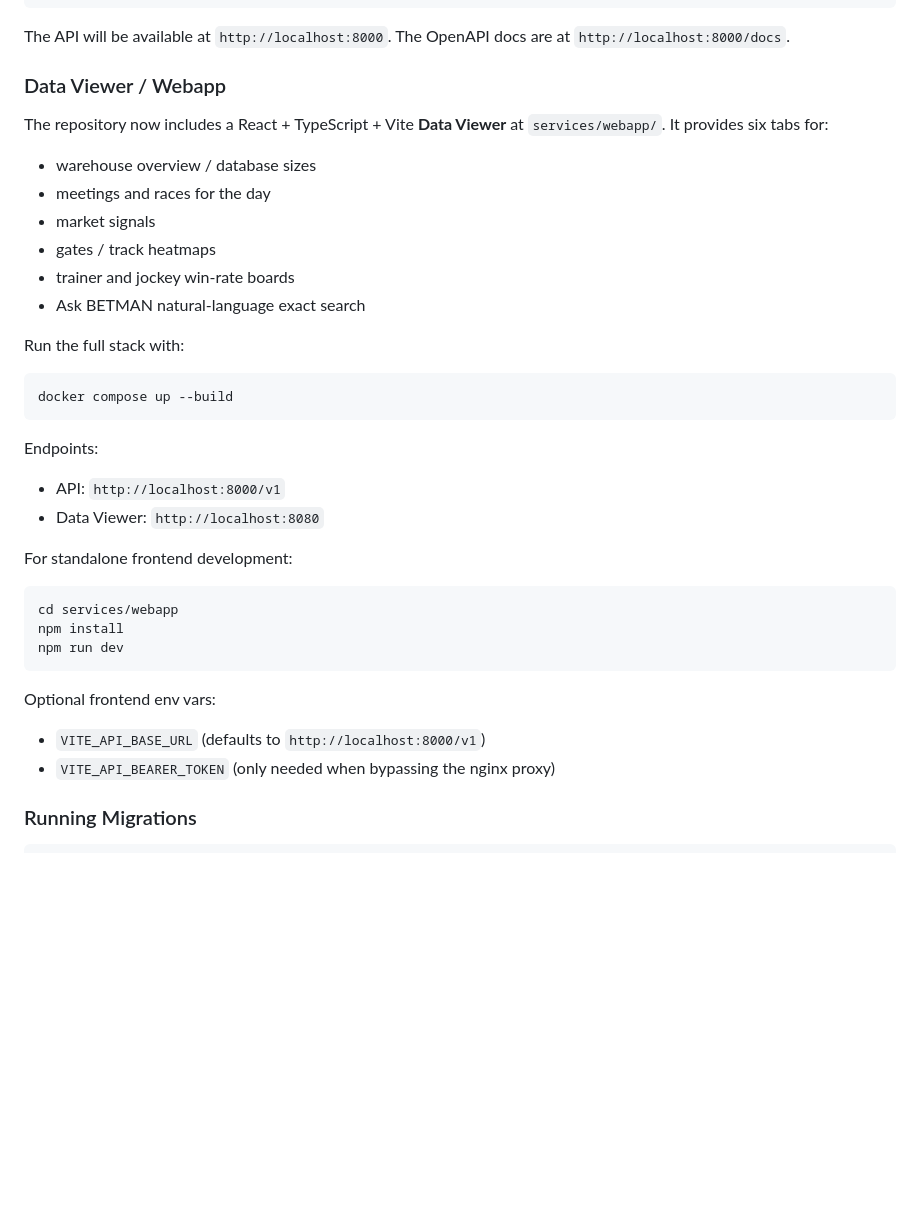
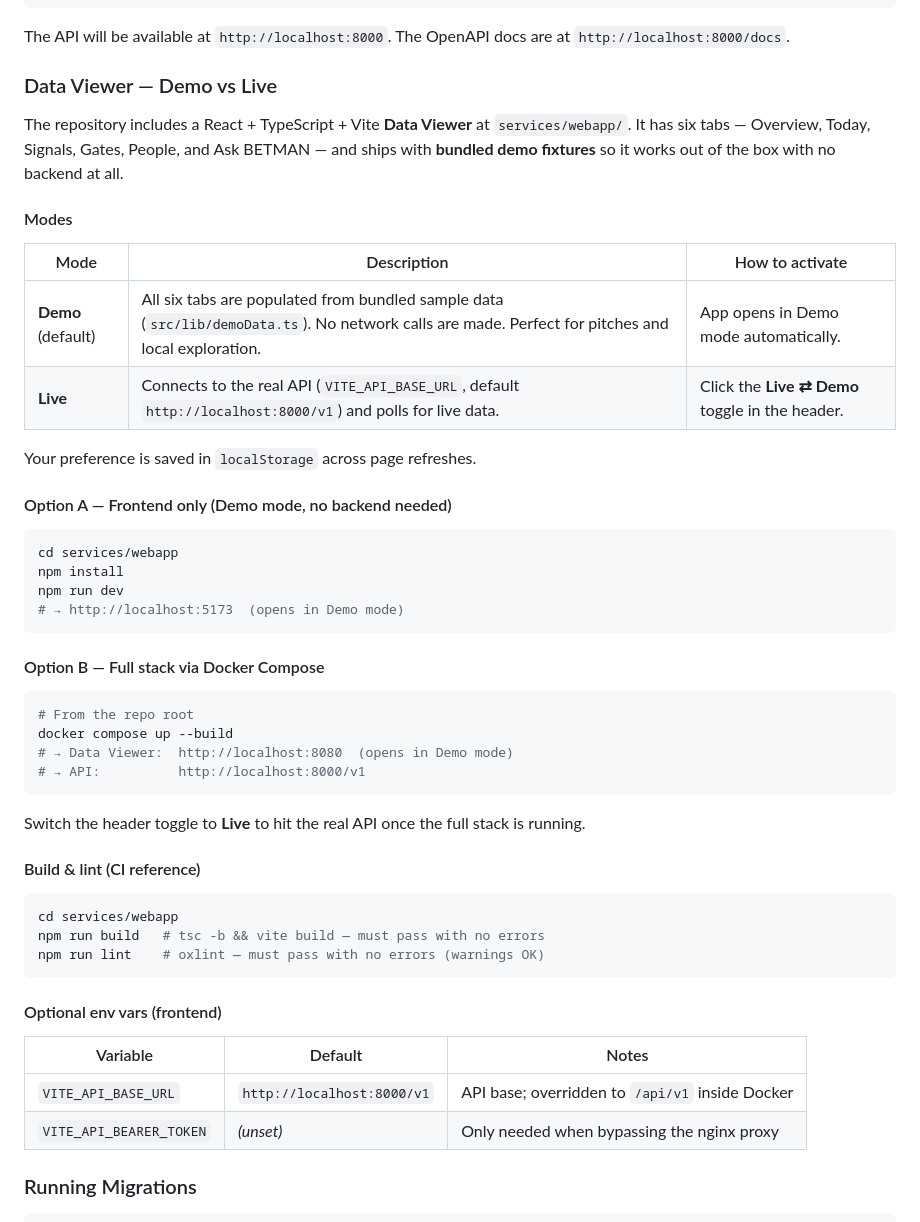
Before and after one commit to jesseballnz/BETMAN_DATA, a Markdown page: README.md, the part around the change. GitHub-like rendering; blank space fills up the shorter version.

Commit message:
Add Demo vs Live quickstart to README, confirming clean build/lint audit

````diff
--- a/README.md
+++ b/README.md
@@ -119,41 +119,53 @@ uvicorn app.main:app --reload
 
 The API will be available at `http://localhost:8000`. The OpenAPI docs are at `http://localhost:8000/docs`.
 
-### Data Viewer / Webapp
+### Data Viewer — Demo vs Live
 
-The repository now includes a React + TypeScript + Vite **Data Viewer** at
-`services/webapp/`. It provides six tabs for:
+The repository includes a React + TypeScript + Vite **Data Viewer** at `services/webapp/`. It has six tabs — Overview, Today, Signals, Gates, People, and Ask BETMAN — and ships with **bundled demo fixtures** so it works out of the box with no backend at all.
 
-- warehouse overview / database sizes
-- meetings and races for the day
-- market signals
-- gates / track heatmaps
-- trainer and jockey win-rate boards
-- Ask BETMAN natural-language exact search
+#### Modes
 
-Run the full stack with:
+| Mode | Description | How to activate |
+|------|-------------|-----------------|
+| **Demo** (default) | All six tabs are populated from bundled sample data (`src/lib/demoData.ts`). No network calls are made. Perfect for pitches and local exploration. | App opens in Demo mode automatically. |
+| **Live** | Connects to the real API (`VITE_API_BASE_URL`, default `http://localhost:8000/v1`) and polls for live data. | Click the **Live ⇄ Demo** toggle in the header. |
 
-```bash
-docker compose up --build
-```
+Your preference is saved in `localStorage` across page refreshes.
 
-Endpoints:
-
-- API: `http://localhost:8000/v1`
-- Data Viewer: `http://localhost:8080`
-
-For standalone frontend development:
+#### Option A — Frontend only (Demo mode, no backend needed)
 
 ```bash
 cd services/webapp
 npm install
 npm run dev
+# → http://localhost:5173  (opens in Demo mode)
 ```
 
-Optional frontend env vars:
+#### Option B — Full stack via Docker Compose
 
-- `VITE_API_BASE_URL` (defaults to `http://localhost:8000/v1`)
-- `VITE_API_BEARER_TOKEN` (only needed when bypassing the nginx proxy)
+```bash
+# From the repo root
+docker compose up --build
+# → Data Viewer:  http://localhost:8080  (opens in Demo mode)
+# → API:          http://localhost:8000/v1
+```
+
+Switch the header toggle to **Live** to hit the real API once the full stack is running.
+
+#### Build & lint (CI reference)
+
+```bash
+cd services/webapp
+npm run build   # tsc -b && vite build — must pass with no errors
+npm run lint    # oxlint — must pass with no errors (warnings OK)
+```
+
+#### Optional env vars (frontend)
+
+| Variable | Default | Notes |
+|----------|---------|-------|
+| `VITE_API_BASE_URL` | `http://localhost:8000/v1` | API base; overridden to `/api/v1` inside Docker |
+| `VITE_API_BEARER_TOKEN` | _(unset)_ | Only needed when bypassing the nginx proxy |
 
 ### Running Migrations
 
````
